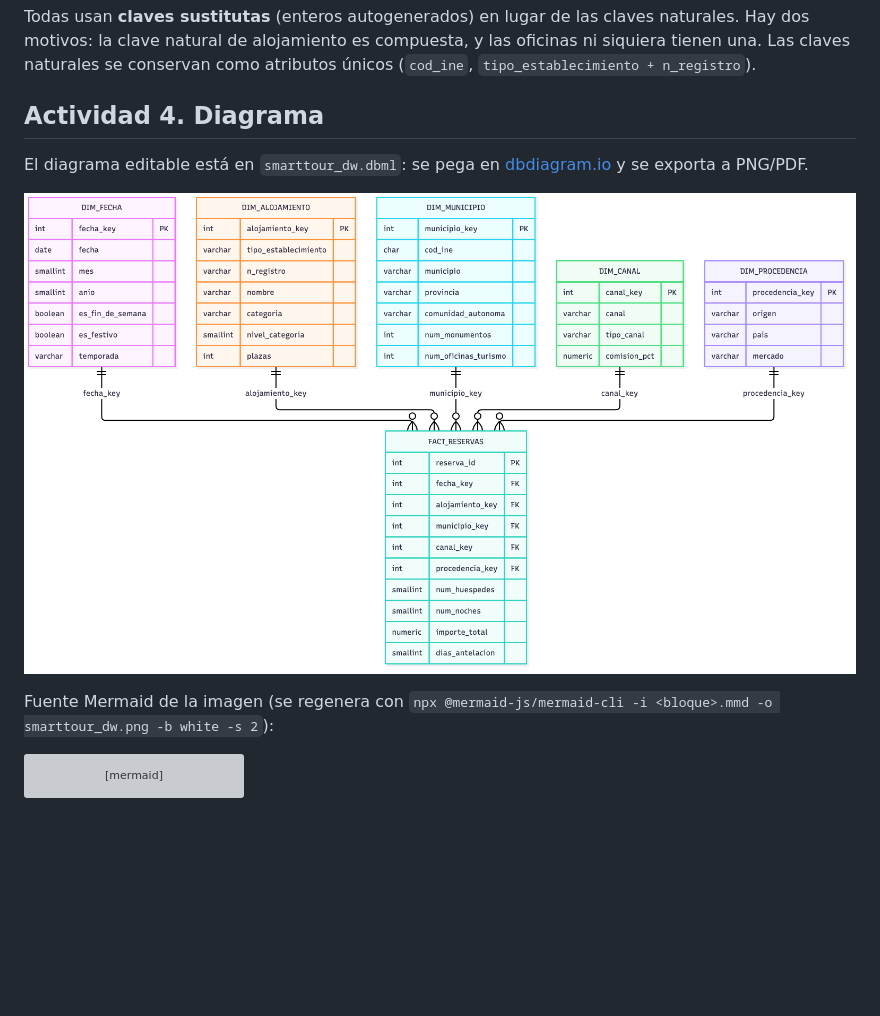
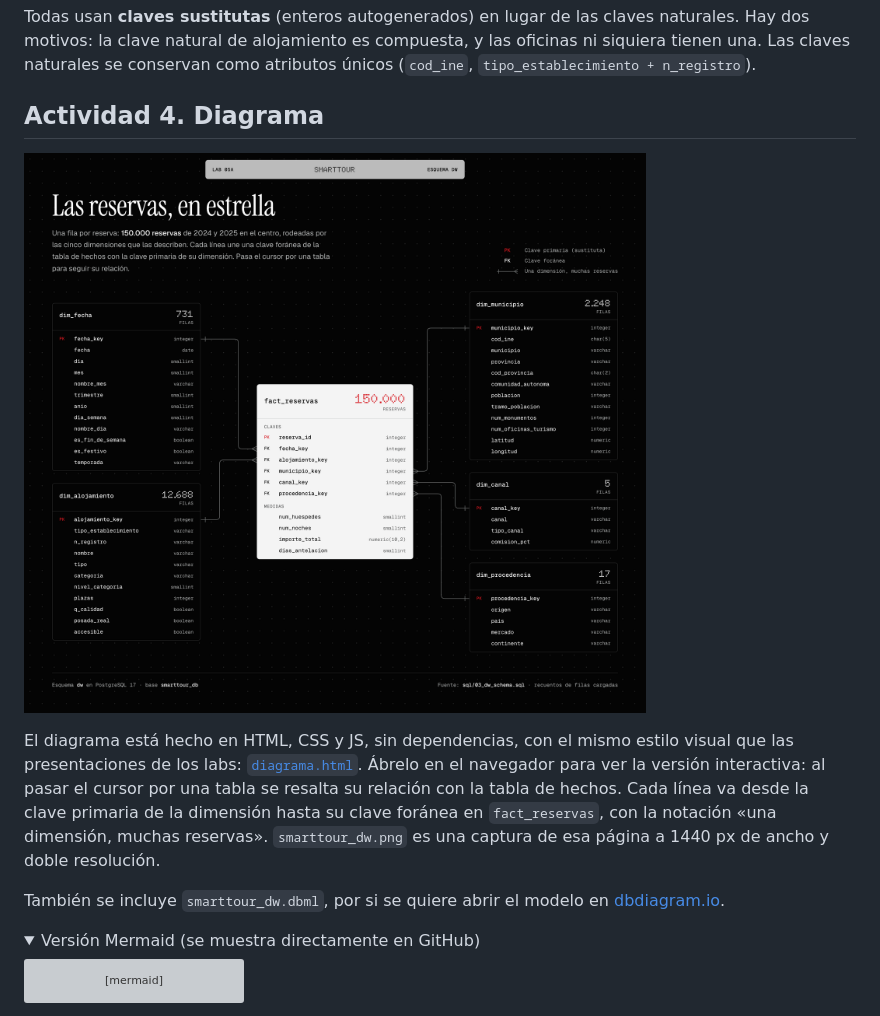
Before and after one commit to GeorgiF0x/SmartTour-BigData, a Markdown page: docs/lab05a/README.md, the part around one of its changes. Drawn GitHub-style; pictures changed too: docs/lab05a/smarttour_dw.png; folded sections open; blank space fills up the shorter version; grey boxes are pictures that could not be loaded.

Commit message:
docs(lab05a): diagrama del esquema en estrella con estilo de las presentaciones
- diagrama.html: pagina interactiva en HTML/JS sin dependencias que une
  cada PK de dimension con su FK en fact_reservas
- smarttour_dw.png exportado desde esa pagina
- README de la actividad 4 actualizado; Mermaid queda como alternativa

````diff
--- a/docs/lab05a/README.md
+++ b/docs/lab05a/README.md
@@ -90,11 +90,14 @@ Todas usan **claves sustitutas** (enteros autogenerados) en lugar de las claves
 
 ## Actividad 4. Diagrama
 
-El diagrama editable está en `smarttour_dw.dbml`: se pega en [dbdiagram.io](https://dbdiagram.io/d) y se exporta a PNG/PDF.
-
 ![Esquema en estrella del DW de reservas](smarttour_dw.png)
 
-Fuente Mermaid de la imagen (se regenera con `npx @mermaid-js/mermaid-cli -i <bloque>.mmd -o smarttour_dw.png -b white -s 2`):
+El diagrama está hecho en HTML, CSS y JS, sin dependencias, con el mismo estilo visual que las presentaciones de los labs: [`diagrama.html`](diagrama.html). Ábrelo en el navegador para ver la versión interactiva: al pasar el cursor por una tabla se resalta su relación con la tabla de hechos. Cada línea va desde la clave primaria de la dimensión hasta su clave foránea en `fact_reservas`, con la notación «una dimensión, muchas reservas». `smarttour_dw.png` es una captura de esa página a 1440 px de ancho y doble resolución.
+
+También se incluye `smarttour_dw.dbml`, por si se quiere abrir el modelo en [dbdiagram.io](https://dbdiagram.io/d).
+
+<details>
+<summary>Versión Mermaid (se muestra directamente en GitHub)</summary>
 
 ```mermaid
 erDiagram
````
Also changed, not shown: other parts of docs/lab05a/README.md (+2 -0 lines), 1 other file.
